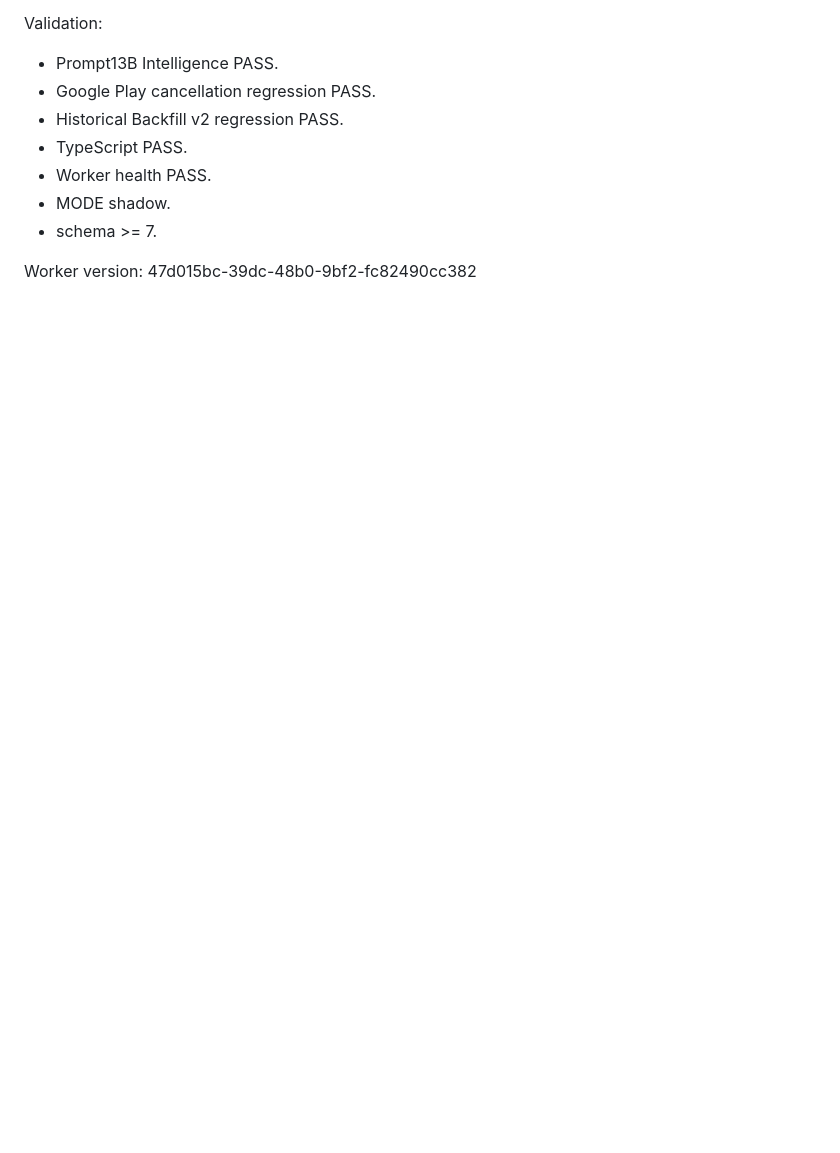
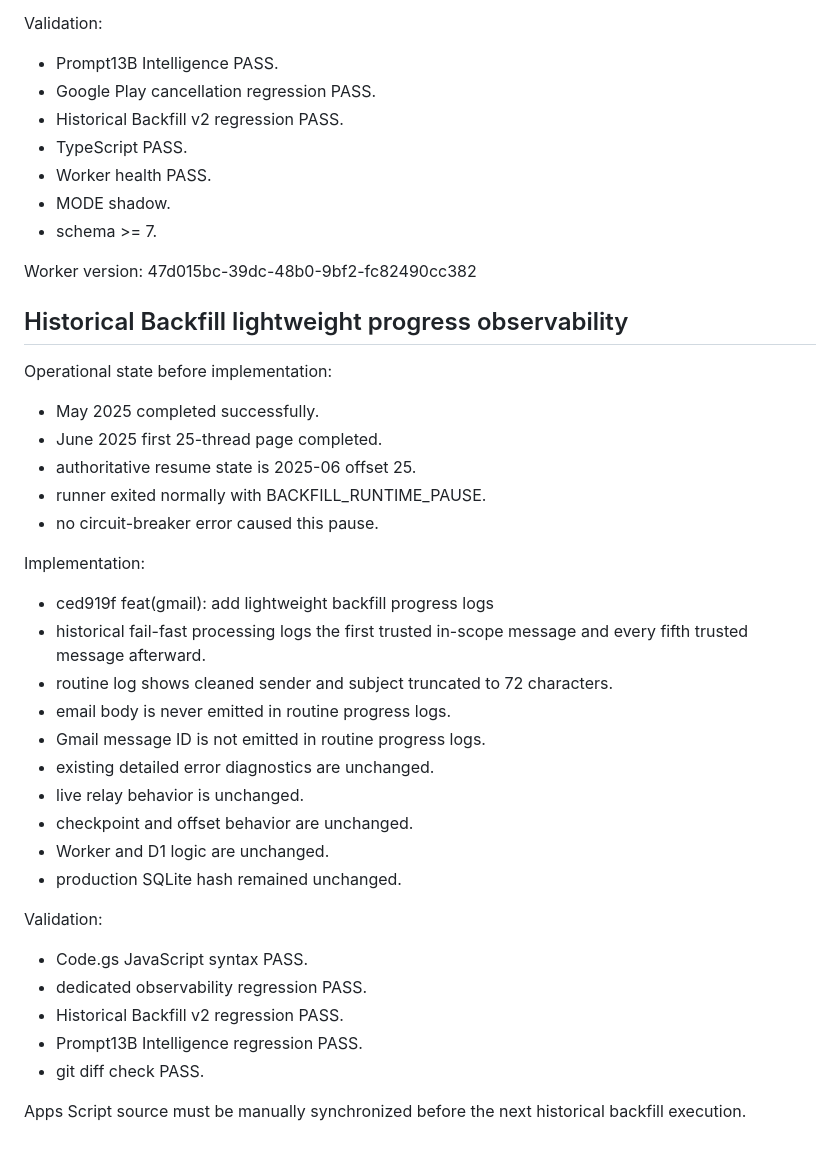
Before and after one commit to AllanFikri/AturUang, a Markdown page: docs/continuity/WORKLOG.md, the part around the change. Drawn GitHub-style; blank space fills up the shorter version.

Commit message:
docs(project): record backfill observability

```diff
--- a/docs/continuity/WORKLOG.md
+++ b/docs/continuity/WORKLOG.md
@@ -682,3 +682,36 @@ Validation:
 
 Worker version:
 47d015bc-39dc-48b0-9bf2-fc82490cc382
+
+
+## Historical Backfill lightweight progress observability
+
+Operational state before implementation:
+- May 2025 completed successfully.
+- June 2025 first 25-thread page completed.
+- authoritative resume state is 2025-06 offset 25.
+- runner exited normally with BACKFILL_RUNTIME_PAUSE.
+- no circuit-breaker error caused this pause.
+
+Implementation:
+- ced919f feat(gmail): add lightweight backfill progress logs
+- historical fail-fast processing logs the first trusted in-scope message
+  and every fifth trusted message afterward.
+- routine log shows cleaned sender and subject truncated to 72 characters.
+- email body is never emitted in routine progress logs.
+- Gmail message ID is not emitted in routine progress logs.
+- existing detailed error diagnostics are unchanged.
+- live relay behavior is unchanged.
+- checkpoint and offset behavior are unchanged.
+- Worker and D1 logic are unchanged.
+- production SQLite hash remained unchanged.
+
+Validation:
+- Code.gs JavaScript syntax PASS.
+- dedicated observability regression PASS.
+- Historical Backfill v2 regression PASS.
+- Prompt13B Intelligence regression PASS.
+- git diff check PASS.
+
+Apps Script source must be manually synchronized before the next
+historical backfill execution.
```
Also changed, not shown: docs/continuity/HANDOFF.md (+19 -19 lines).
